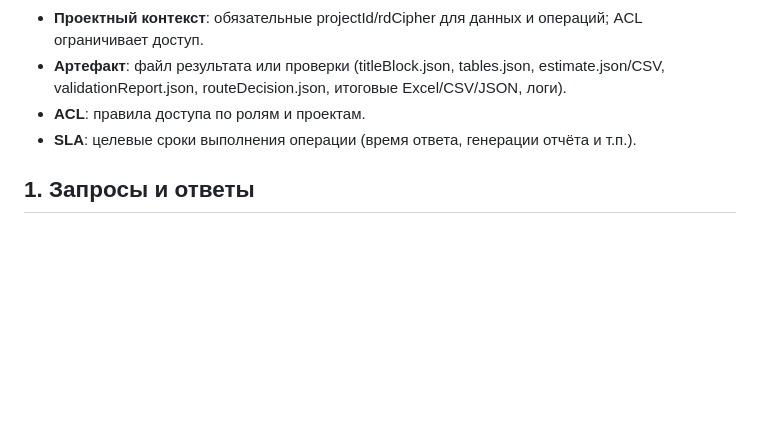
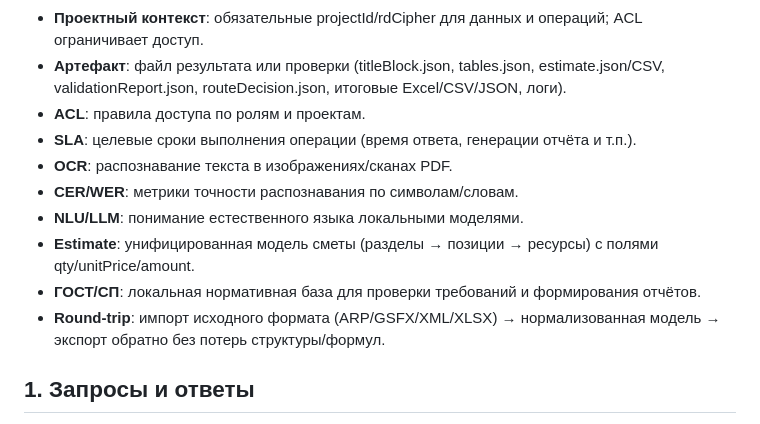
Before and after one commit to freewayspb/engineering_AI, a Markdown page: documentation/final-customer-docs/functional-requirements-and-acceptance.md, the part around the change. GitHub-like rendering; blank space fills up the shorter version.

Commit message:
docs: expand glossary in functional requirements

```diff
--- a/documentation/final-customer-docs/functional-requirements-and-acceptance.md
+++ b/documentation/final-customer-docs/functional-requirements-and-acceptance.md
@@ -14,6 +14,12 @@
 - **Артефакт**: файл результата или проверки (titleBlock.json, tables.json, estimate.json/CSV, validationReport.json, routeDecision.json, итоговые Excel/CSV/JSON, логи).
 - **ACL**: правила доступа по ролям и проектам.
 - **SLA**: целевые сроки выполнения операции (время ответа, генерации отчёта и т.п.).
+- **OCR**: распознавание текста в изображениях/сканах PDF.
+- **CER/WER**: метрики точности распознавания по символам/словам.
+- **NLU/LLM**: понимание естественного языка локальными моделями.
+- **Estimate**: унифицированная модель сметы (разделы → позиции → ресурсы) с полями qty/unitPrice/amount.
+- **ГОСТ/СП**: локальная нормативная база для проверки требований и формирования отчётов.
+- **Round-trip**: импорт исходного формата (ARP/GSFX/XML/XLSX) → нормализованная модель → экспорт обратно без потерь структуры/формул.
 
 ## 1. Запросы и ответы
 Описание: система принимает текстовые запросы на русском, учитывает проектный контекст и формирует структурированные ответы (Excel/JSON/CSV) с указанием источников.
```
